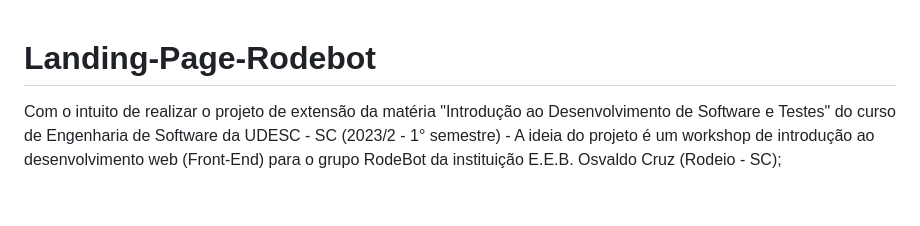
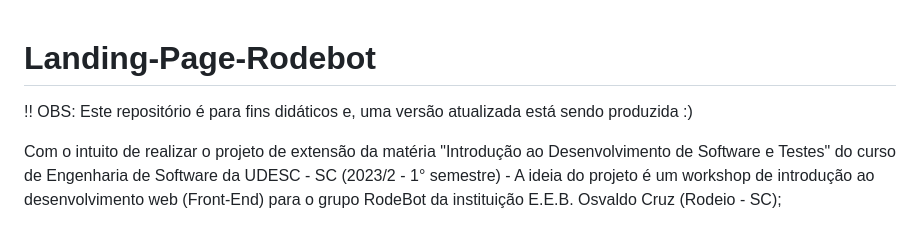
Before and after one commit to BrunoSchmitz4/Rodebot-Landing-Page, a Markdown page: README.md, the part around the change. Drawn GitHub-style; blank space fills up the shorter version.

```diff
--- a/README.md
+++ b/README.md
@@ -1,4 +1,7 @@
 # Landing-Page-Rodebot
+
+!! OBS: Este repositório é para fins didáticos e, uma versão atualizada está sendo produzida :)
+
 Com o intuito de realizar o projeto de extensão da matéria "Introdução ao Desenvolvimento de Software e Testes" do curso de Engenharia de Software da UDESC - SC (2023/2 - 1° semestre) - A ideia do projeto é um workshop de introdução ao desenvolvimento web (Front-End) para o grupo RodeBot da instituição E.E.B. Osvaldo Cruz (Rodeio - SC);
 
 Link do protótipo no Figma (apenas visualização): https://www.figma.com/file/TKkrsw7MwXLeV5rq6We5FI/Rodebots?type=design&t=S4obe4PhKahkhLwJ-6
```
